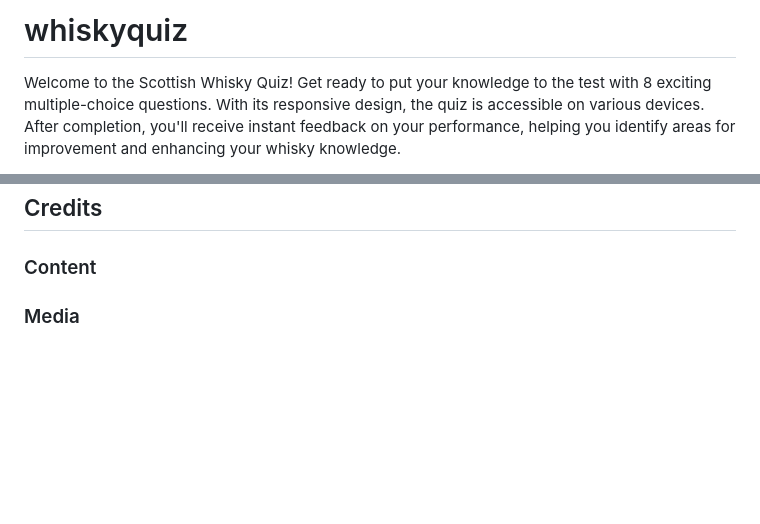
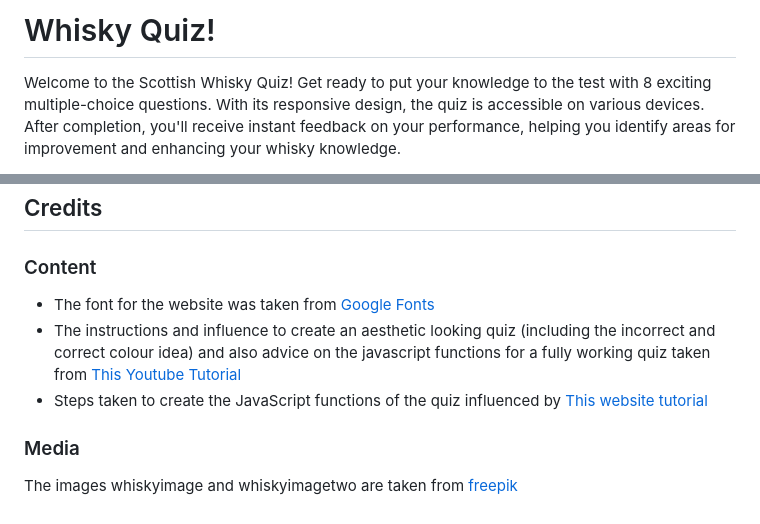
Before and after one commit to annieross10/CocktailQuiz, a Markdown page: README.md, 2 parts joined by grey strips. Rendered like a GitHub page; blank space fills up the shorter version.

```diff
--- a/README.md
+++ b/README.md
@@ -1,4 +1,4 @@
-# whiskyquiz
+# Whisky Quiz!
 Welcome to the Scottish Whisky Quiz! Get ready to put your knowledge to the test with 8 exciting multiple-choice questions. With its responsive design, the quiz is accessible on various devices. After completion, you'll receive instant feedback on your performance, helping you identify areas for improvement and enhancing your whisky knowledge.
 
 This interactive quiz is designed to be fun but also challenge your understanding of Scottish whisky. Are you a whisky connoisseur or just starting your whisky journey? Find out where you stand!
@@ -95,5 +95,9 @@ The live link can be found here - https://annieross10.github.io/whiskyquiz/
 
 ## Credits
 ### Content
+- The font for the website was taken from [Google Fonts](https://fonts.google.com/)
+- The instructions and influence to create an aesthetic looking quiz (including the incorrect and correct colour idea) and also advice on the javascript functions for a fully working quiz taken from [This Youtube Tutorial](https://www.youtube.com/watch?v=PBcqGxrr9g8&t=1155s)
+- Steps taken to create the JavaScript functions of the quiz influenced by [This website tutorial](https://simplestepscode.com/javascript-quiz-tutorial/)
 
 ### Media
+The images whiskyimage and whiskyimagetwo are taken from [freepik](https://www.freepik.com/)
```
Also changed, not shown: other parts of README.md (+26 -26 lines).
